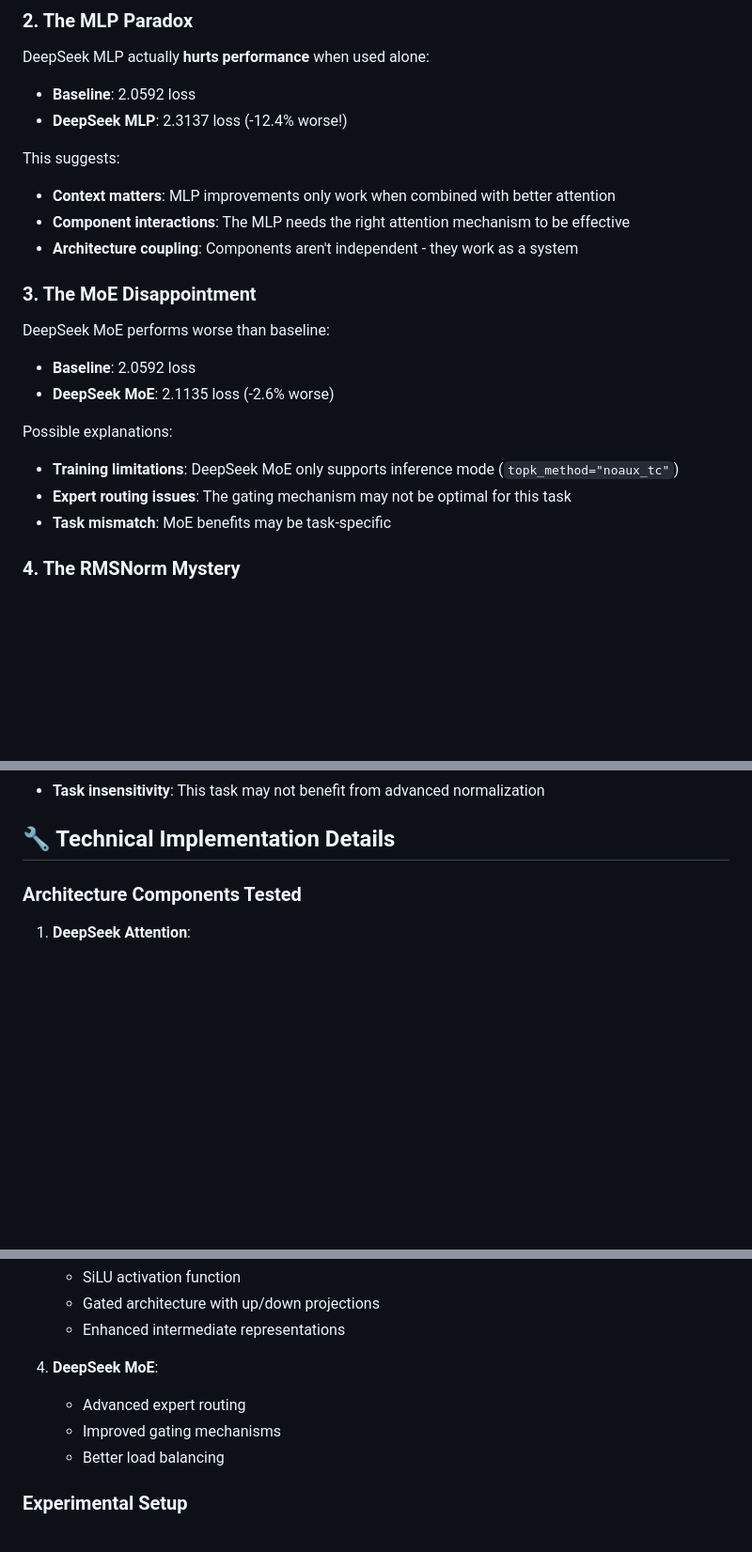
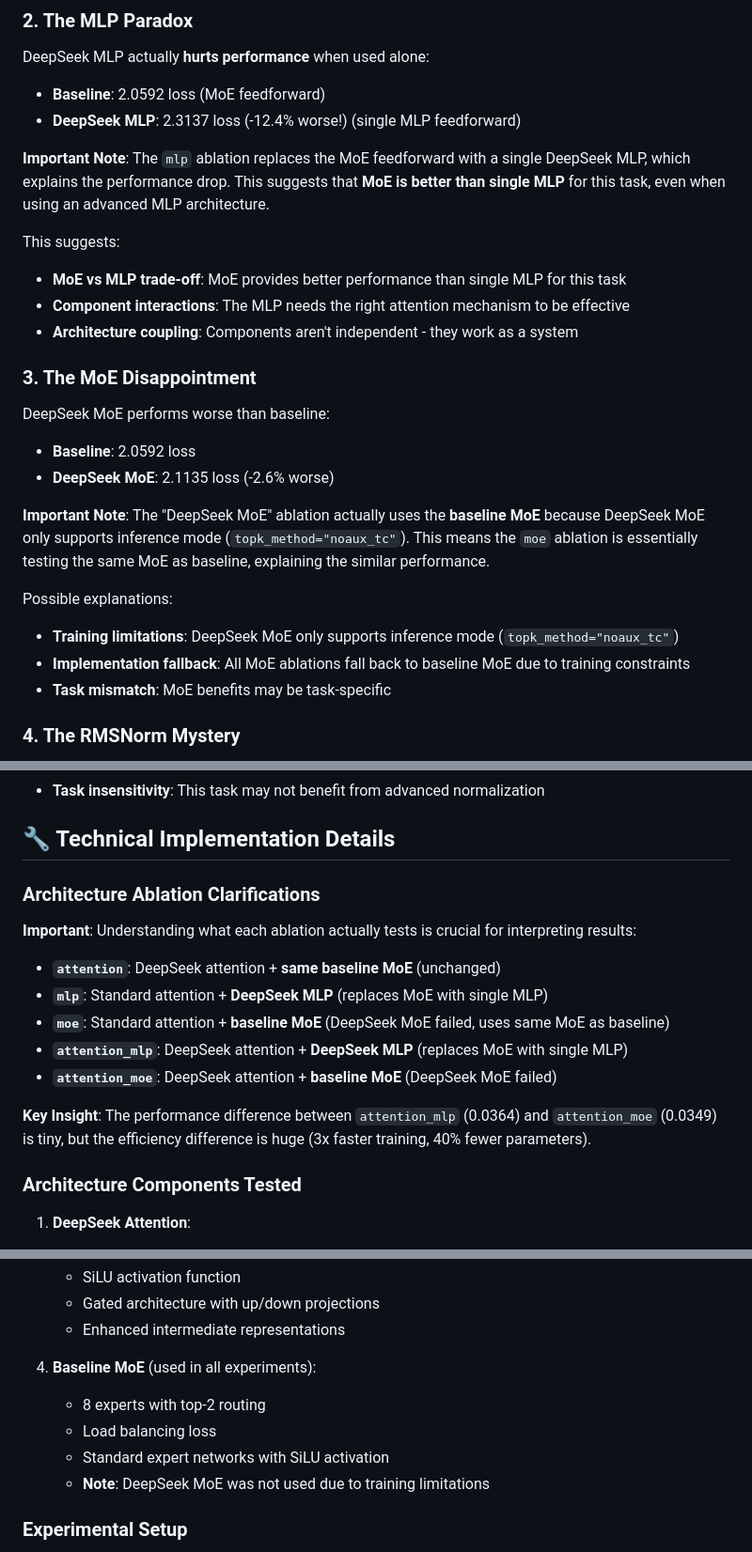
Before and after one commit to vukrosic/blueberry-llm-kimi-deepseek, a Markdown page: experiments/exp6/exp6_tutorial.md, 3 parts joined by grey strips. Shown: that part at 94% size. GitHub-like rendering; blank space fills up the shorter version.

Commit message:
Clarify Experiment 6 results and component interactions in tutorial documentation
- Updated performance metrics for baseline and individual components, emphasizing the impact of MoE and MLP configurations.
- Added key insights regarding the use of baseline MoE in DeepSeek MoE ablation and its implications on performance.
- Enhanced explanations of component interactions and their effects on overall model performance, particularly the trade-offs between MoE and MLP.

```diff
--- a/experiments/exp6/exp6_tutorial.md
+++ b/experiments/exp6/exp6_tutorial.md
@@ -68,11 +70,13 @@ The most striking finding is that **DeepSeek attention mechanisms are responsibl
 ### 2. The MLP Paradox
 
 DeepSeek MLP actually **hurts performance** when used alone:
-- **Baseline**: 2.0592 loss
-- **DeepSeek MLP**: 2.3137 loss (-12.4% worse!)
+- **Baseline**: 2.0592 loss (MoE feedforward)
+- **DeepSeek MLP**: 2.3137 loss (-12.4% worse!) (single MLP feedforward)
+
+**Important Note**: The `mlp` ablation replaces the MoE feedforward with a single DeepSeek MLP, which explains the performance drop. This suggests that **MoE is better than single MLP** for this task, even when using an advanced MLP architecture.
 
 This suggests:
-- **Context matters**: MLP improvements only work when combined with better attention
+- **MoE vs MLP trade-off**: MoE provides better performance than single MLP for this task
 - **Component interactions**: The MLP needs the right attention mechanism to be effective
 - **Architecture coupling**: Components aren't independent - they work as a system
 
@@ -82,9 +86,11 @@ DeepSeek MoE performs worse than baseline:
 - **Baseline**: 2.0592 loss
 - **DeepSeek MoE**: 2.1135 loss (-2.6% worse)
 
+**Important Note**: The "DeepSeek MoE" ablation actually uses the **baseline MoE** because DeepSeek MoE only supports inference mode (`topk_method="noaux_tc"`). This means the `moe` ablation is essentially testing the same MoE as baseline, explaining the similar performance.
+
 Possible explanations:
 - **Training limitations**: DeepSeek MoE only supports inference mode (`topk_method="noaux_tc"`)
-- **Expert routing issues**: The gating mechanism may not be optimal for this task
+- **Implementation fallback**: All MoE ablations fall back to baseline MoE due to training constraints
 - **Task mismatch**: MoE benefits may be task-specific
 
 ### 4. The RMSNorm Mystery
@@ -99,6 +105,18 @@ This suggests:
 - **Task insensitivity**: This task may not benefit from advanced normalization
 
 ## 🔧 Technical Implementation Details
+
+### Architecture Ablation Clarifications
+
+**Important**: Understanding what each ablation actually tests is crucial for interpreting results:
+
+- **`attention`**: DeepSeek attention + **same baseline MoE** (unchanged)
+- **`mlp`**: Standard attention + **DeepSeek MLP** (replaces MoE with single MLP)
+- **`moe`**: Standard attention + **baseline MoE** (DeepSeek MoE failed, uses same MoE as baseline)
+- **`attention_mlp`**: DeepSeek attention + **DeepSeek MLP** (replaces MoE with single MLP)
+- **`attention_moe`**: DeepSeek attention + **baseline MoE** (DeepSeek MoE failed)
+
+**Key Insight**: The performance difference between `attention_mlp` (0.0364) and `attention_moe` (0.0349) is tiny, but the efficiency difference is huge (3x faster training, 40% fewer parameters).
 
 ### Architecture Components Tested
 
@@ -117,10 +135,11 @@ This suggests:
    - Gated architecture with up/down projections
    - Enhanced intermediate representations
 
-4. **DeepSeek MoE**:
-   - Advanced expert routing
-   - Improved gating mechanisms
-   - Better load balancing
+4. **Baseline MoE** (used in all experiments):
+   - 8 experts with top-2 routing
+   - Load balancing loss
+   - Standard expert networks with SiLU activation
+   - **Note**: DeepSeek MoE was not used due to training limitations
 
 ### Experimental Setup
 
```
Also changed, not shown: other parts of experiments/exp6/exp6_tutorial.md (+7 -4 lines).
